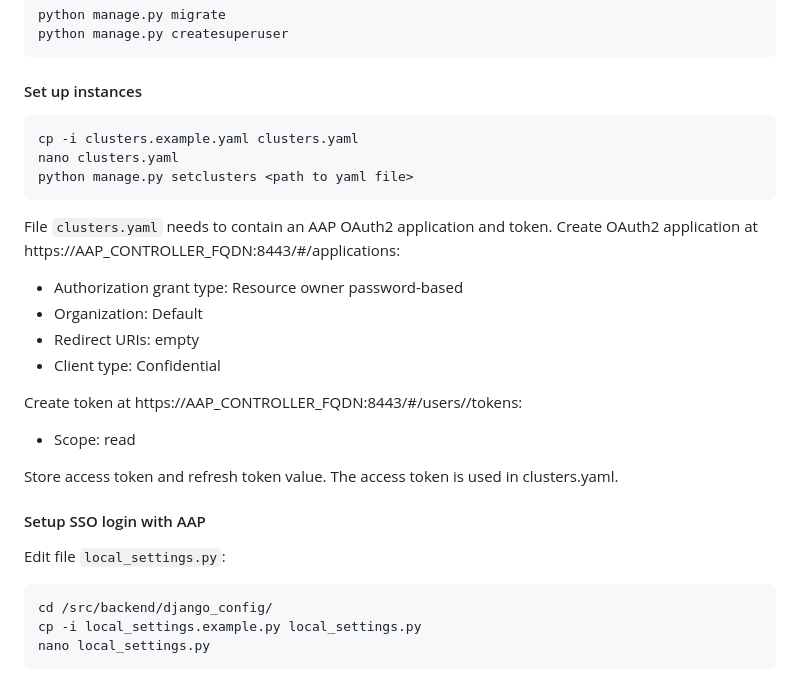
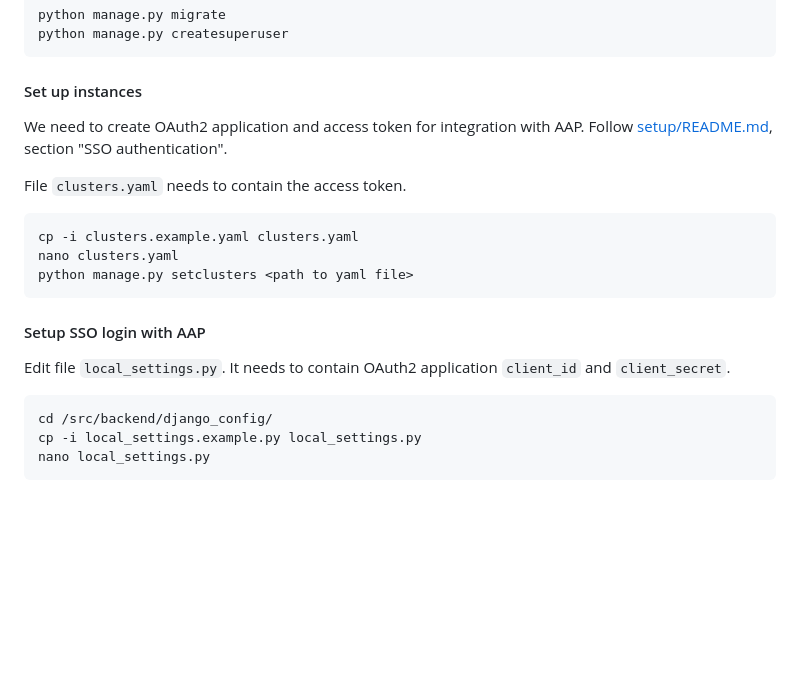
Before and after one commit to ansible/automation-reports, a Markdown page: README.md, the part around the change. Drawn GitHub-style; blank space fills up the shorter version.

Commit message:
Describe how to setup SSO in a single Readme
Signed-off-by: Justin Cinkelj <justin.cinkelj@xlab.si>

````diff
--- a/README.md
+++ b/README.md
@@ -52,30 +52,21 @@ python manage.py createsuperuser
 
 #### Set up instances
 
+We need to create OAuth2 application and access token for integration with AAP.
+Follow [setup/README.md](setup/README.md#sso-authentication), section "SSO authentication".
+
+File `clusters.yaml` needs to contain the access token.
+
 ```bash
 cp -i clusters.example.yaml clusters.yaml
 nano clusters.yaml
 python manage.py setclusters <path to yaml file>
 ```
 
-File `clusters.yaml` needs to contain an AAP OAuth2 application and token.
-Create OAuth2 application at https://AAP_CONTROLLER_FQDN:8443/#/applications:
-
-- Authorization grant type: Resource owner password-based
-- Organization: Default
-- Redirect URIs: empty
-- Client type: Confidential
-
-Create token at https://AAP_CONTROLLER_FQDN:8443/#/users/<id>/tokens:
-
-- Scope: read
-
-Store access token and refresh token value.
-The access token is used in clusters.yaml.
-
 #### Setup SSO login with AAP
 
-Edit file `local_settings.py`:
+Edit file `local_settings.py`.
+It needs to contain OAuth2 application `client_id` and `client_secret`.
 
 ```bash
 cd /src/backend/django_config/
````
